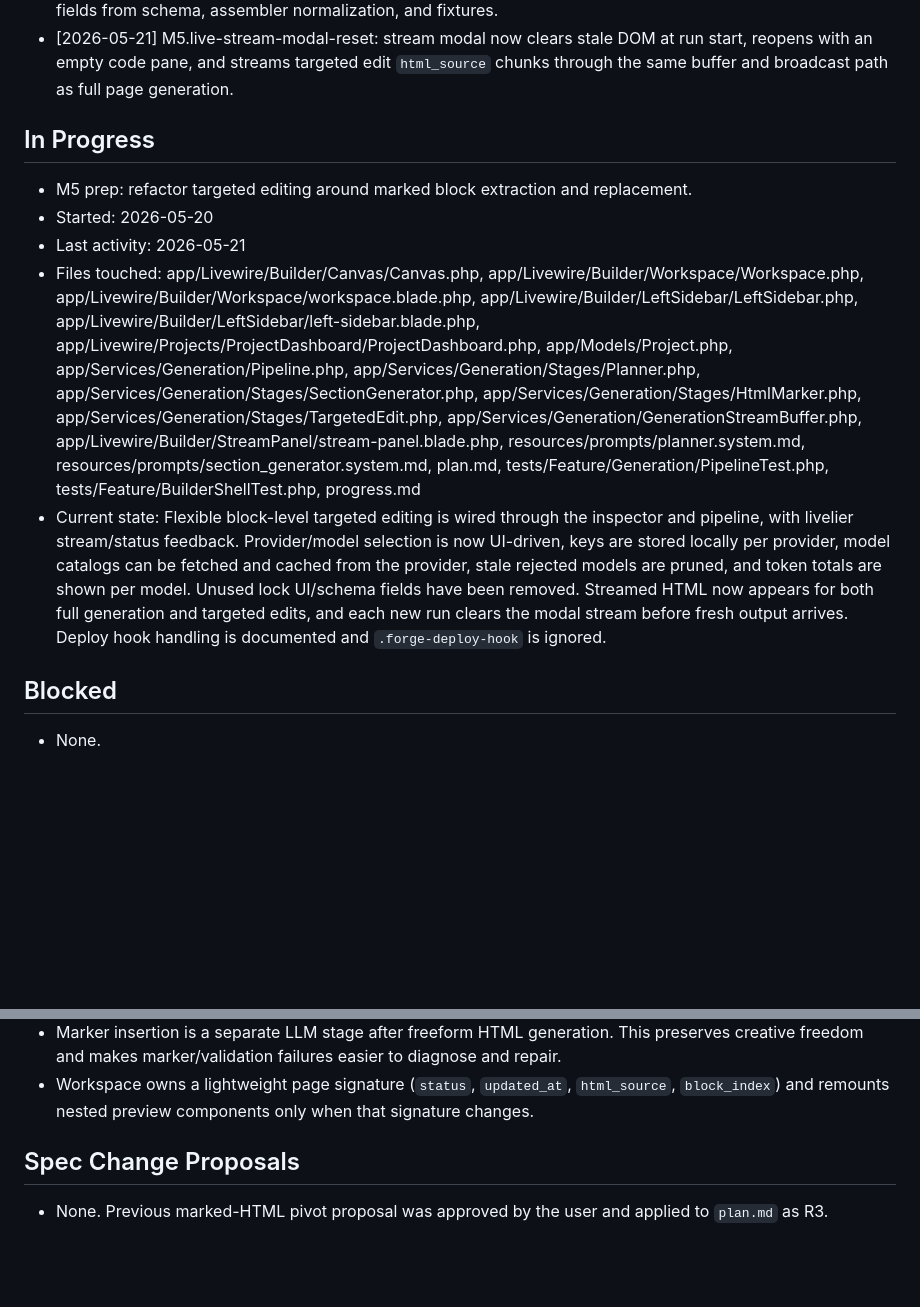
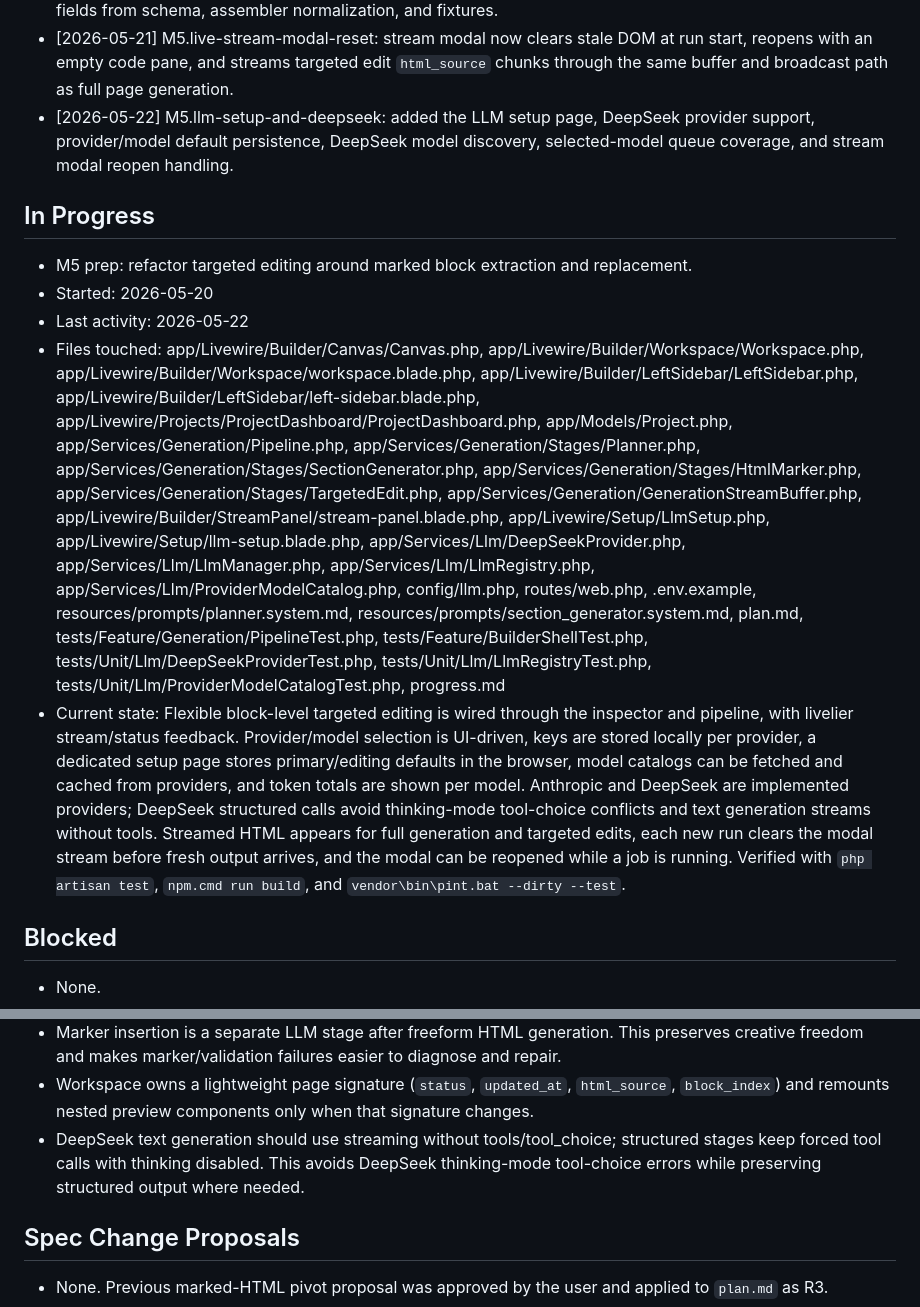
Before and after one commit to pvdptje/twmaker, a Markdown page: progress.md, 2 parts joined by grey strips. Rendered like a GitHub page; blank space fills up the shorter version.

Commit message:
[M5] Update DeepSeek progress log

```diff
--- a/progress.md
+++ b/progress.md
@@ -74,13 +74,14 @@ in_progress
 - [2026-05-21] M5.dynamic-model-catalog: added provider model discovery through Anthropic `/v1/models`, day-long server caching, UI refresh actions, stale model cache eviction, and fallback retry on provider model-not-found errors.
 - [2026-05-21] M5.lock-removal: removed unused lock controls from the inspector and dropped legacy `locks` fields from schema, assembler normalization, and fixtures.
 - [2026-05-21] M5.live-stream-modal-reset: stream modal now clears stale DOM at run start, reopens with an empty code pane, and streams targeted edit `html_source` chunks through the same buffer and broadcast path as full page generation.
+- [2026-05-22] M5.llm-setup-and-deepseek: added the LLM setup page, DeepSeek provider support, provider/model default persistence, DeepSeek model discovery, selected-model queue coverage, and stream modal reopen handling.
 
 ## In Progress
 - M5 prep: refactor targeted editing around marked block extraction and replacement.
 - Started: 2026-05-20
-- Last activity: 2026-05-21
-- Files touched: app/Livewire/Builder/Canvas/Canvas.php, app/Livewire/Builder/Workspace/Workspace.php, app/Livewire/Builder/Workspace/workspace.blade.php, app/Livewire/Builder/LeftSidebar/LeftSidebar.php, app/Livewire/Builder/LeftSidebar/left-sidebar.blade.php, app/Livewire/Projects/ProjectDashboard/ProjectDashboard.php, app/Models/Project.php, app/Services/Generation/Pipeline.php, app/Services/Generation/Stages/Planner.php, app/Services/Generation/Stages/SectionGenerator.php, app/Services/Generation/Stages/HtmlMarker.php, app/Services/Generation/Stages/TargetedEdit.php, app/Services/Generation/GenerationStreamBuffer.php, app/Livewire/Builder/StreamPanel/stream-panel.blade.php, resources/prompts/planner.system.md, resources/prompts/section_generator.system.md, plan.md, tests/Feature/Generation/PipelineTest.php, tests/Feature/BuilderShellTest.php, progress.md
-- Current state: Flexible block-level targeted editing is wired through the inspector and pipeline, with livelier stream/status feedback. Provider/model selection is now UI-driven, keys are stored locally per provider, model catalogs can be fetched and cached from the provider, stale rejected models are pruned, and token totals are shown per model. Unused lock UI/schema fields have been removed. Streamed HTML now appears for both full generation and targeted edits, and each new run clears the modal stream before fresh output arrives. Deploy hook handling is documented and `.forge-deploy-hook` is ignored.
+- Last activity: 2026-05-22
+- Files touched: app/Livewire/Builder/Canvas/Canvas.php, app/Livewire/Builder/Workspace/Workspace.php, app/Livewire/Builder/Workspace/workspace.blade.php, app/Livewire/Builder/LeftSidebar/LeftSidebar.php, app/Livewire/Builder/LeftSidebar/left-sidebar.blade.php, app/Livewire/Projects/ProjectDashboard/ProjectDashboard.php, app/Models/Project.php, app/Services/Generation/Pipeline.php, app/Services/Generation/Stages/Planner.php, app/Services/Generation/Stages/SectionGenerator.php, app/Services/Generation/Stages/HtmlMarker.php, app/Services/Generation/Stages/TargetedEdit.php, app/Services/Generation/GenerationStreamBuffer.php, app/Livewire/Builder/StreamPanel/stream-panel.blade.php, app/Livewire/Setup/LlmSetup.php, app/Livewire/Setup/llm-setup.blade.php, app/Services/Llm/DeepSeekProvider.php, app/Services/Llm/LlmManager.php, app/Services/Llm/LlmRegistry.php, app/Services/Llm/ProviderModelCatalog.php, config/llm.php, routes/web.php, .env.example, resources/prompts/planner.system.md, resources/prompts/section_generator.system.md, plan.md, tests/Feature/Generation/PipelineTest.php, tests/Feature/BuilderShellTest.php, tests/Unit/Llm/DeepSeekProviderTest.php, tests/Unit/Llm/LlmRegistryTest.php, tests/Unit/Llm/ProviderModelCatalogTest.php, progress.md
+- Current state: Flexible block-level targeted editing is wired through the inspector and pipeline, with livelier stream/status feedback. Provider/model selection is UI-driven, keys are stored locally per provider, a dedicated setup page stores primary/editing defaults in the browser, model catalogs can be fetched and cached from providers, and token totals are shown per model. Anthropic and DeepSeek are implemented providers; DeepSeek structured calls avoid thinking-mode tool-choice conflicts and text generation streams without tools. Streamed HTML appears for full generation and targeted edits, each new run clears the modal stream before fresh output arrives, and the modal can be reopened while a job is running. Verified with `php artisan test`, `npm.cmd run build`, and `vendor\bin\pint.bat --dirty --test`.
 
 ## Blocked
 - None.
@@ -122,6 +123,7 @@ in_progress
 - R3 pivot accepted by the user: marked Tailwind HTML is now the creative source of truth, and JSON is a derived block index for builder selection and targeted replacement.
 - Marker insertion is a separate LLM stage after freeform HTML generation. This preserves creative freedom and makes marker/validation failures easier to diagnose and repair.
 - Workspace owns a lightweight page signature (`status`, `updated_at`, `html_source`, `block_index`) and remounts nested preview components only when that signature changes.
+- DeepSeek text generation should use streaming without tools/tool_choice; structured stages keep forced tool calls with thinking disabled. This avoids DeepSeek thinking-mode tool-choice errors while preserving structured output where needed.
 
 ## Spec Change Proposals
 - None. Previous marked-HTML pivot proposal was approved by the user and applied to `plan.md` as R3.
```
